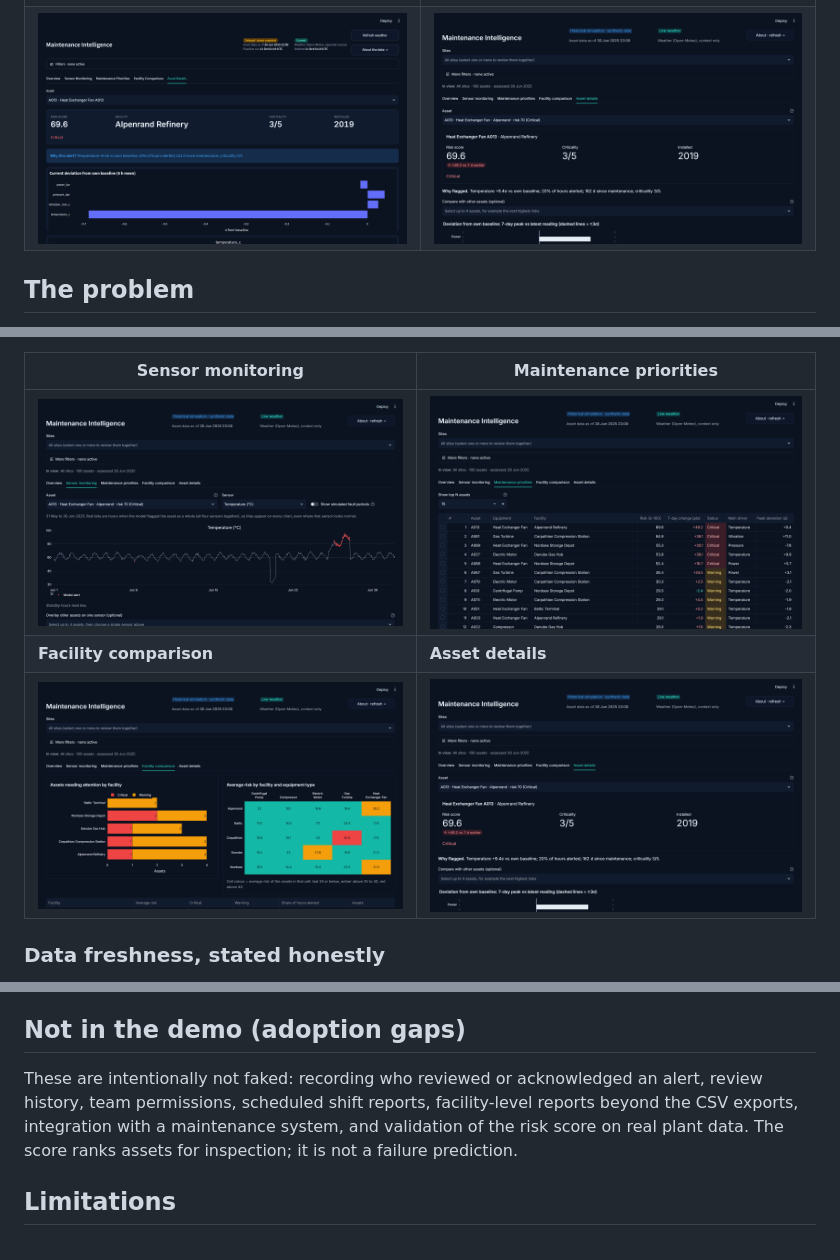
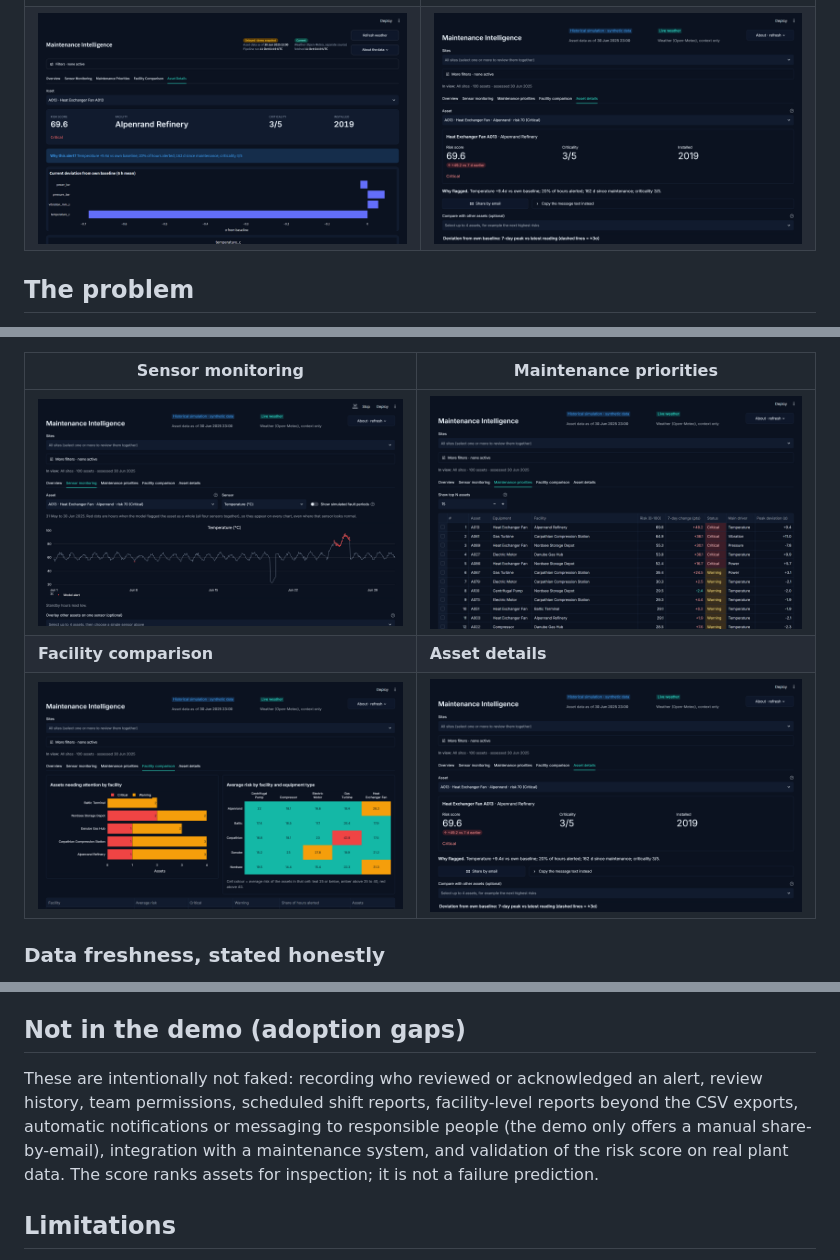
Before and after one commit to zeniusz/maintenance-intelligence, a Markdown page: README.md, 3 parts joined by grey strips. Drawn GitHub-style; pictures changed too: docs/screenshots/v2-asset-details.png, docs/screenshots/v2-sensor-monitoring.png.

Commit message:
Share an asset by email (manual, no auto-sending)

```diff
--- a/README.md
+++ b/README.md
@@ -160,7 +161,7 @@ See [docs/data_dictionary.md](docs/data_dictionary.md) and [docs/architecture.md
 4. **Better models:** compare autoencoders or per-asset-type models, using a proper validation window.
 5. **Operations:** scheduled refresh, alert notifications, Docker deployment, and a button to mark an alert as a false alarm so the system learns from it.
 ## Not in the demo (adoption gaps)
-These are intentionally not faked: recording who reviewed or acknowledged an alert, review history, team permissions, scheduled shift reports, facility-level reports beyond the CSV exports, integration with a maintenance system, and validation of the risk score on real plant data. The score ranks assets for inspection; it is not a failure prediction.
+These are intentionally not faked: recording who reviewed or acknowledged an alert, review history, team permissions, scheduled shift reports, facility-level reports beyond the CSV exports, automatic notifications or messaging to responsible people (the demo only offers a manual share-by-email), integration with a maintenance system, and validation of the risk score on real plant data. The score ranks assets for inspection; it is not a failure prediction.
 
 ## Limitations
 
```
Also changed, not shown: other parts of README.md (+1 -0 lines), docs/screenshots/v2-overview.png, 1 other file.
